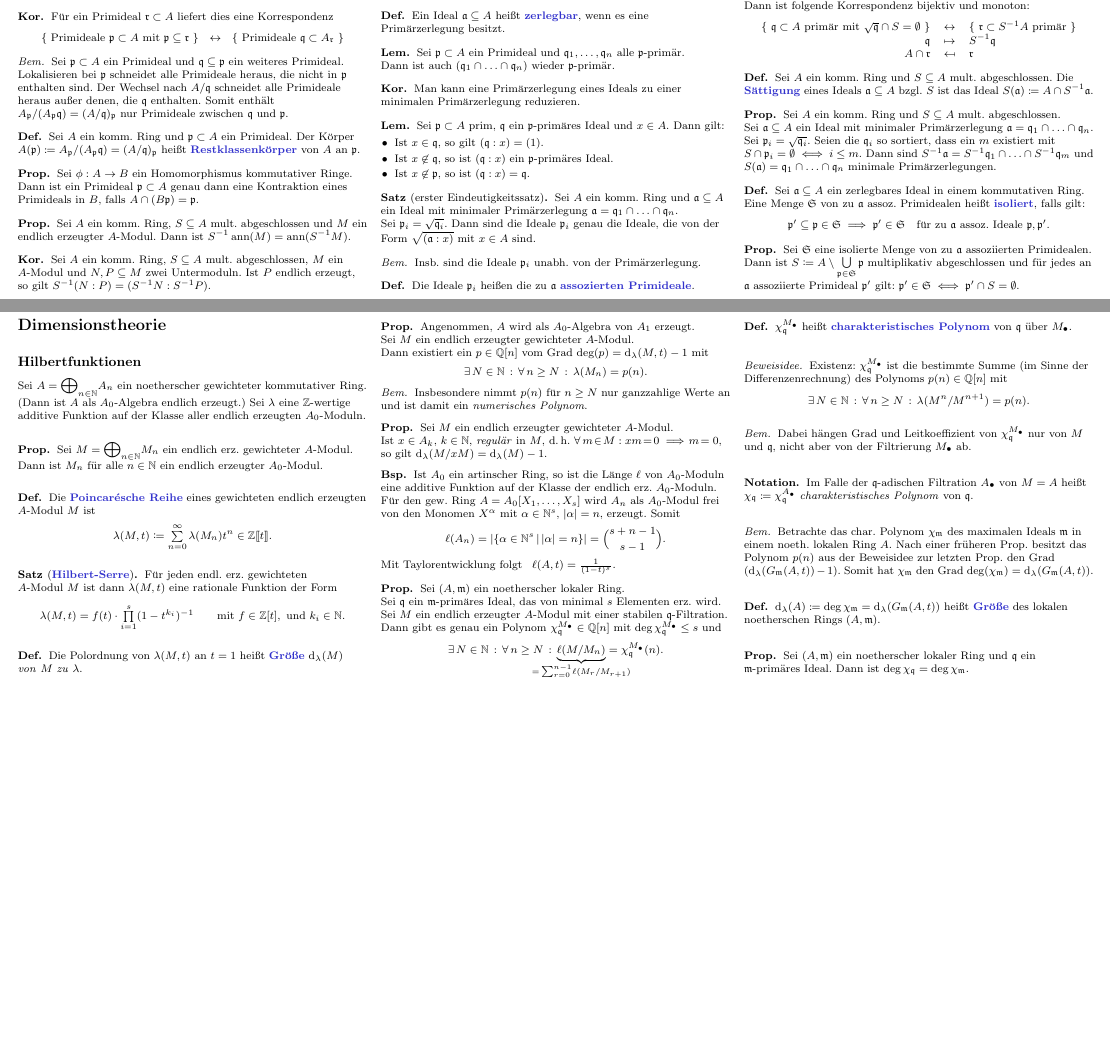
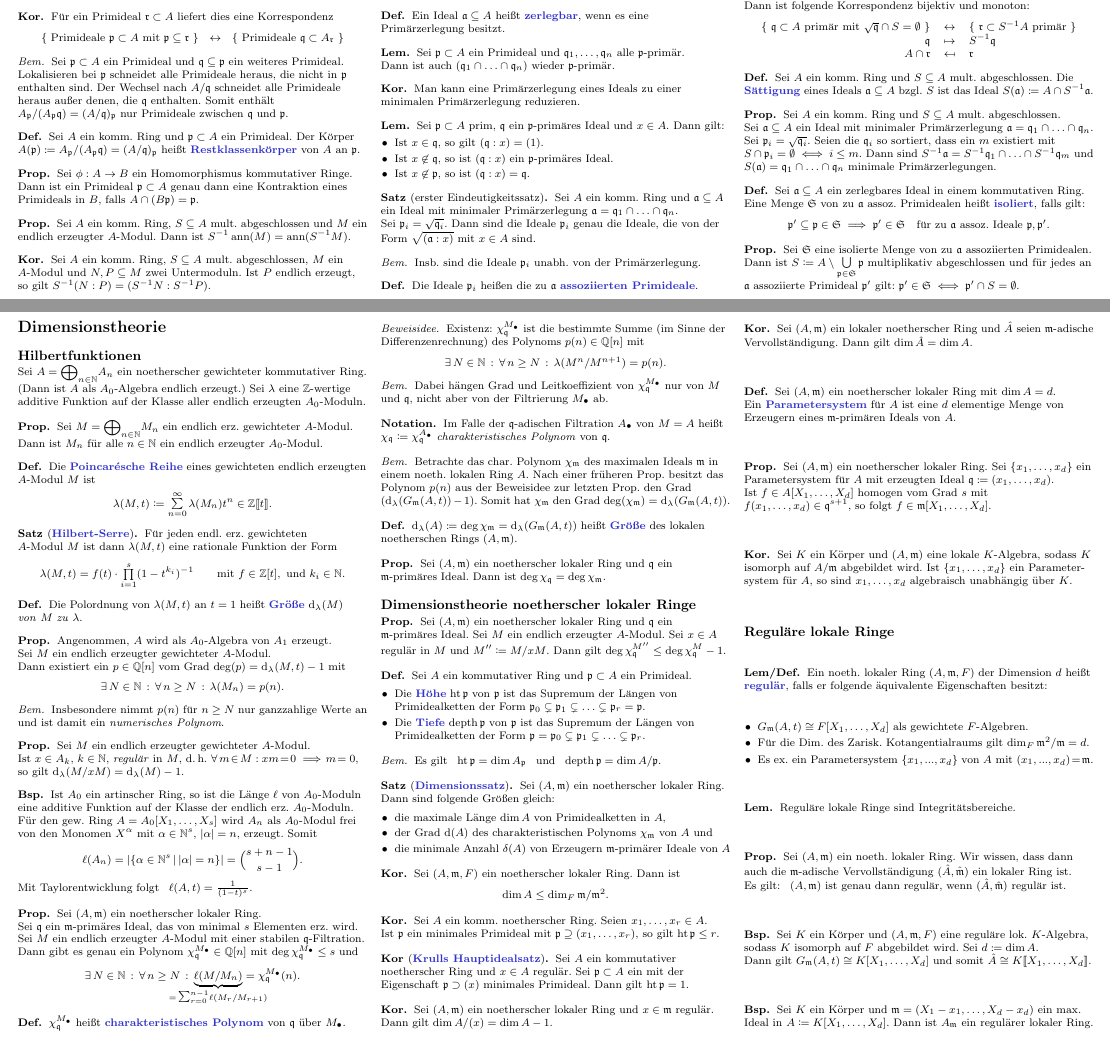
Before and after one commit to timjb/uni-spicker, a LaTeX document (kommalg.tex): two parts of pages 7 and 14 of 14, joined at a grey line, cut so that both start at the same text, the shorter picture padded with empty space. The pictures show the PDF file kommalg.pdf that the author committed with the source.

Commit message:
KommAlg: Dimensionstheorie noetherscher lokaler Ringe und reguläre lokale Ringe

```diff
--- a/kommalg.tex
+++ b/kommalg.tex
@@ -1987,7 +1988,7 @@ Mit der Exaktheit der Lokalisierung folgt:
 \end{bem}
 
 \begin{defn}
-  Die Ideale $\ppp_i$ heißen die zu $\aaa$ \emph{assozierten Primideale}.
+  Die Ideale $\ppp_i$ heißen die zu $\aaa$ \emph{assoziierten Primideale}.
 \end{defn}
 
 \begin{lem}
@@ -3712,8 +3713,25 @@ Sei $\lambda$ eine $\Z$-wertige additive Funktion auf der Klasse aller endlich e
 \end{prop}
 
 % 45. Dimensionstheorie noetherscher lokaler Ringe
+\subsection{Dimensionstheorie noetherscher lokaler Ringe}
 
 % 45.1. Die Größe regulärer Quotienten
 
+\begin{prop}
+  Sei $(A, \mmm)$ ein noetherscher lokaler Ring und $\qqq$ ein $\mmm$-primäres Ideal.
+  Sei~$M$ ein endlich erzeugter $A$-Modul.
+  Sei $x \in A$ regulär in~$M$ und $M'' \coloneqq M/xM$.
+  Dann gilt $\deg \chi_\qqq^{M''} \leq \deg \chi_\qqq^M - 1$.
+\end{prop}
+
 % 45.2. Die Dimension noetherscher lokaler Ringe
 
+\begin{defn}
+  Sei~$A$ ein kommutativer Ring und $\ppp \subset A$ ein Primideal.
+  \begin{itemize}
+    \item Die \emph{Höhe}~$\height \ppp$ von~$\ppp$ ist das Supremum der Längen von Primidealketten der Form
+    $\ppp_0 \subsetneq \ppp_1 \subsetneq \ldots \subsetneq \ppp_r = \ppp$.
+    \item Die \emph{Tiefe}~$\depth \ppp$ von~$\ppp$ ist das Supremum der Längen von Primidealketten der Form
+    $\ppp = \ppp_0 \subsetneq \ppp_1 \subsetneq \ldots \subsetneq \ppp_r$.
+  \end{itemize}
+\end{defn}
@@ -3720,14 +3746,107 @@ Sei $\lambda$ eine $\Z$-wertige additive Funktion auf der Klasse aller endlich e
 % 45.3. Der Dimensionssatz
 
+\begin{satz}[\emph{Dimensionssatz}]
+  Sei $(A, \mmm)$ ein noetherscher lokaler Ring.
+  Dann sind folgende Größen gleich:
+  \begin{itemize}
+    \item die maximale Länge $\dim A$ von Primidealketten in~$A$,
+    \item der Grad $\d(A)$ des charakteristischen Polynoms~$\chi_\mmm$ von~$A$ und
+    \item die minimale Anzahl $\delta(A)$ von Erzeugern $\mmm$-primärer Ideale von~$A$
+  \end{itemize}
+\end{satz}
+
+\begin{kor}
+  Sei $(A, \mmm, F)$ ein noetherscher lokaler Ring.
+  Dann ist
+  \[
+    \dim A \leq \dim_F \mmm/\mmm^2.
+  \]
+\end{kor}
+
+\begin{kor}
+  Sei $A$ ein komm. noetherscher Ring.
+  Seien $x_1, \ldots, x_r \in A$. \\
+  Ist~$\ppp$ ein minimales Primideal mit $\ppp \supseteq (x_1, \ldots, x_r)$, so gilt $\height \ppp \leq r$.
+\end{kor}
+
+\begin{kor}[\emph{Krulls Hauptidealsatz}]
+  Sei $A$ ein kommutativer noetherscher Ring und $x \in A$ regulär.
+  Sei~$\ppp \subset A$ ein mit der Eigenschaft $\ppp \supset (x)$ minimales Primideal.
+  Dann gilt $\height \ppp = 1$.
+\end{kor}
+
+\begin{kor}
+  Sei $(A, \mmm)$ ein noetherscher lokaler Ring und $x \in \mmm$ regulär.
+  Dann gilt $\dim A/(x) = \dim A - 1$.
+\end{kor}
+
+\begin{kor}
+  Sei~$(A, \mmm)$ ein lokaler noetherscher Ring und $\hat{A}$ seien $\mmm$-adische Vervollständigung.
+  Dann gilt $\dim \hat{A} = \dim A$.
+\end{kor}
+
 % 45.4. Parametersysteme
 
+\begin{defn}
+  Sei $(A, \mmm)$ ein noetherscher lokaler Ring mit $\dim A = d$. \\
+  Ein \emph{Parametersystem} für~$A$ ist eine $d$ elementige Menge von Erzeugern eines $\mmm$-primären Ideals von~$A$.
+\end{defn}
+
+\begin{prop}
+  Sei $(A, \mmm)$ ein noetherscher lokaler Ring.
+  Sei $\{ x_1, \ldots, x_d \}$ ein Parametersystem für~$A$ mit erzeugten Ideal $\qqq \coloneqq (x_1, \ldots, x_d)$. \\
+  Ist $f \in A [X_1, \ldots, X_d]$ homogen vom Grad~$s$ mit $f(x_1, \ldots, x_d) \in \qqq^{s+1}$, so folgt $f \in \mmm [X_1, \ldots, X_d]$.
+\end{prop}
+
+\begin{kor}
+  Sei $K$ ein Körper und $(A, \mmm)$ eine lokale $K$-Algebra, sodass~$K$ isomorph auf $A/\mmm$ abgebildet wird.
+  Ist $\{ x_1, \ldots, x_d \}$ ein Parameter- system für~$A$, so sind $x_1, \ldots, x_d$ algebraisch unabhängig über~$K$.
+\end{kor}
+
 % 46. Reguläre lokale Ringe
+\subsection{Reguläre lokale Ringe}
 
 % 46.1. Charakterisierung regulärer lokaler Ringe
 
+\begin{lemdefn}
+  Ein noeth. lokaler Ring $(A, \mmm, F)$ der Dimension~$d$ heißt \emph{regulär}, falls er folgende äquivalente Eigenschaften besitzt:
+  \begin{itemize}
+    \item $G_\mmm(A, t) \cong F [X_1, \ldots, X_d]$ als gewichtete $F$-Algebren.
+    \item Für die Dim. des Zarisk. Kotangentialraums gilt $\dim_F \mmm^2 / \mmm = d$.
+    \item Es ex. ein Parametersystem $\{ x_1, \nldots, x_d \}$ von~$A$ mit $(x_1, \nldots, x_d) \!=\! \mmm$.
+  \end{itemize}
+\end{lemdefn}
+
+% ausgelassen: Hilfssatz
+
+\begin{lem}
+  Reguläre lokale Ringe sind Integritätsbereiche.
+\end{lem}
+
 % 46.2. Regularität als analytische Eigenschaft
 
+\begin{prop}
+  Sei $(A, \mmm)$ ein noeth. lokaler Ring.
+  Wir wissen, dass dann auch die $\mmm$-adische Vervollständigung $(\hat{A}, \hat{\mmm})$ ein lokaler Ring ist. \\
+  Es gilt: \enspace
+  $(A, \mmm)$ ist genau dann regulär, wenn $(\hat{A}, \hat{\mmm})$ regulär ist.
+\end{prop}
+
+% ausgelassen: Bemerkung 46.7
+
+\begin{bsp}
+  Sei $K$ ein Körper und $(A, \mmm, F)$ eine reguläre lok. $K$-Algebra, sodass~$K$ isomorph auf~$F$ abgebildet wird.
+  Sei $d \coloneqq \dim A$. \\
+  Dann gilt $G_\mmm(A, t) \cong K [X_1, \ldots, X_d]$ und somit $\hat{A} \cong K \llbracket X_1, \ldots, X_d \rrbracket$.
+\end{bsp}
+
+\begin{bsp}
+  Sei $K$ ein Körper und $\mmm = (X_1 - x_1, \ldots, X_d - x_d)$ ein max. Ideal in $A \coloneqq K [X_1, \ldots, X_d]$.
+  Dann ist $A_\mmm$ ein regulärer lokaler Ring.
+\end{bsp}
+
 % 47. Transzendente Dimension
+%\subsection{Transzendente Dimension}
 
 % 47.1. Transzendente Dimension
 
```
Also changed, not shown: kommalg.pdf, kommalg.tex (11 more changed lines).
